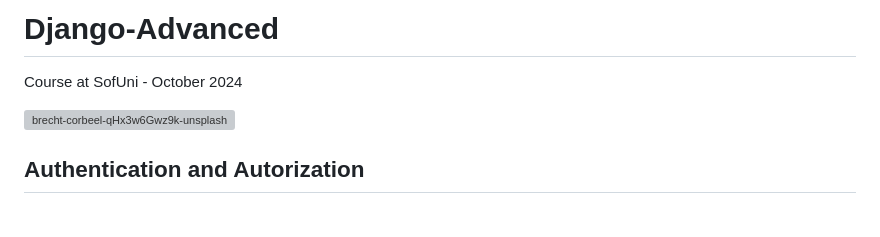
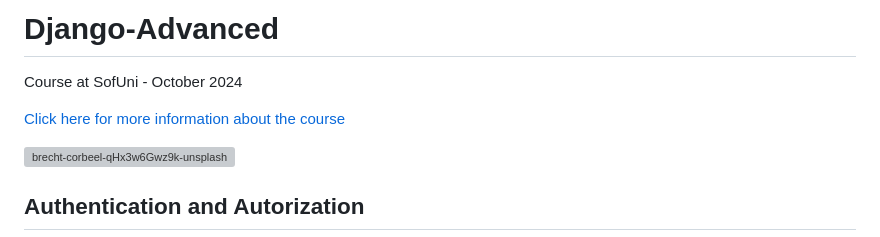
Before and after one commit to HristianBalevski/Django-Advanced, a Markdown page: README.md, the part around the change. GitHub-like rendering; blank space fills up the shorter version; grey boxes are pictures that could not be loaded.

```diff
--- a/README.md
+++ b/README.md
@@ -1,5 +1,7 @@
 # Django-Advanced
 Course at SofUni - October 2024
+
+[Click here for more information about the course](https://softuni.bg/trainings/4714/django-advanced-october-2024)
 
 ![brecht-corbeel-qHx3w6Gwz9k-unsplash](https://github.com/user-attachments/assets/e58e987a-7536-42dc-9769-a86e61fc783c)
 
```
